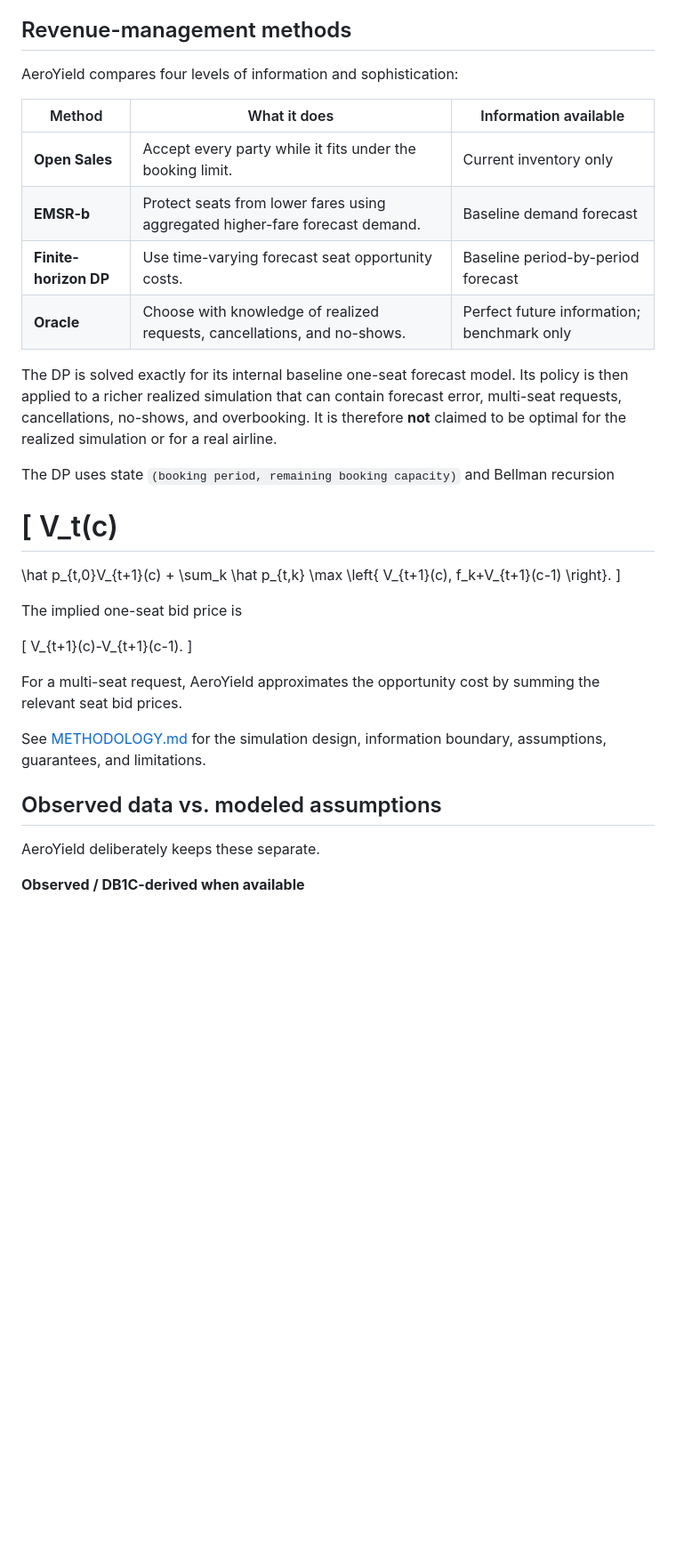
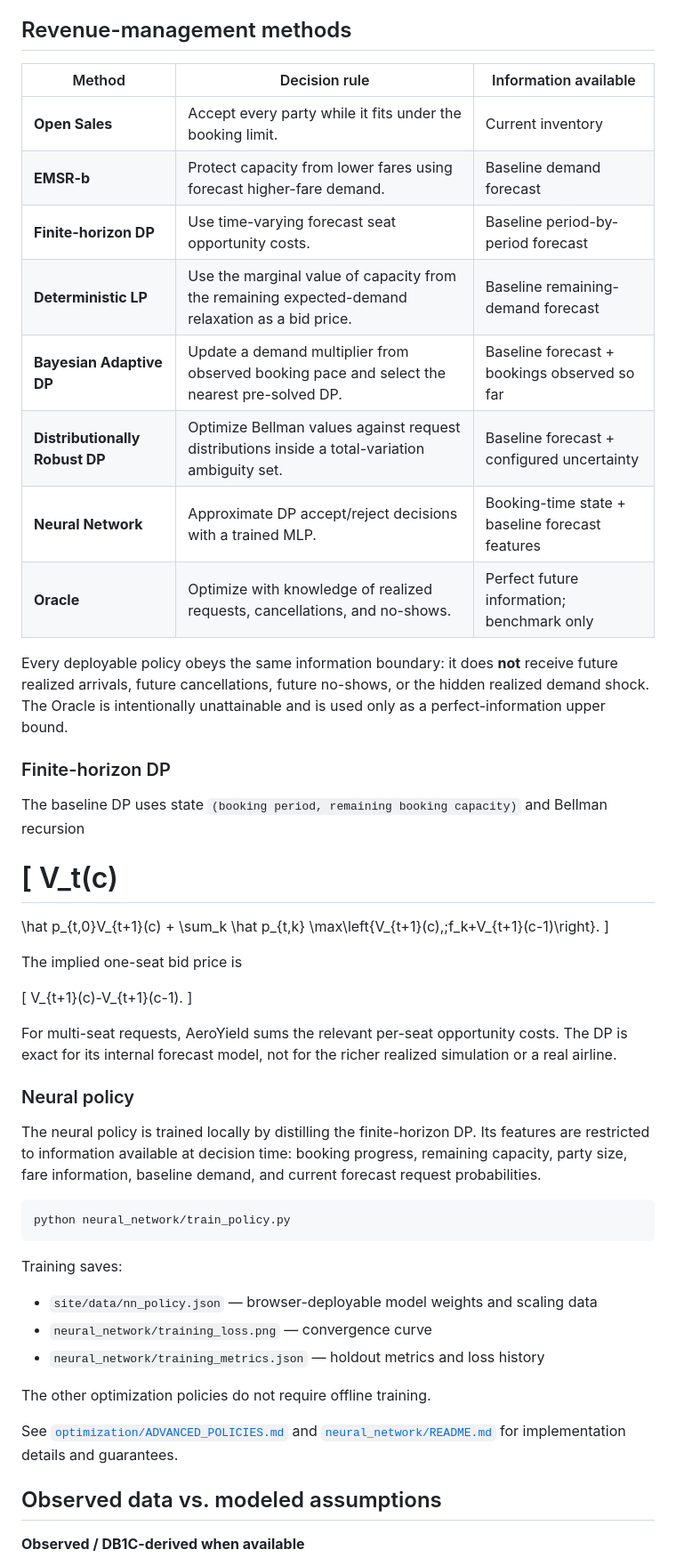
Before and after one commit to normanlrasmussen/airline-revenue-optimizer, a Markdown page: README.md, the part around one of its changes. Shown at 89% size. Rendered like a GitHub page; blank space fills up the shorter version.

````diff
--- a/README.md
+++ b/README.md
@@ -42,18 +41,22 @@ The old `twin.html` Booking Simulator URL is retained only as a compatibility re
 
 ## Revenue-management methods
 
-AeroYield compares four levels of information and sophistication:
+| Method | Decision rule | Information available |
+| --- | --- | --- |
+| **Open Sales** | Accept every party while it fits under the booking limit. | Current inventory |
+| **EMSR-b** | Protect capacity from lower fares using forecast higher-fare demand. | Baseline demand forecast |
+| **Finite-horizon DP** | Use time-varying forecast seat opportunity costs. | Baseline period-by-period forecast |
+| **Deterministic LP** | Use the marginal value of capacity from the remaining expected-demand relaxation as a bid price. | Baseline remaining-demand forecast |
+| **Bayesian Adaptive DP** | Update a demand multiplier from observed booking pace and select the nearest pre-solved DP. | Baseline forecast + bookings observed so far |
+| **Distributionally Robust DP** | Optimize Bellman values against request distributions inside a total-variation ambiguity set. | Baseline forecast + configured uncertainty |
+| **Neural Network** | Approximate DP accept/reject decisions with a trained MLP. | Booking-time state + baseline forecast features |
+| **Oracle** | Optimize with knowledge of realized requests, cancellations, and no-shows. | Perfect future information; benchmark only |
 
-| Method | What it does | Information available |
-| --- | --- | --- |
-| **Open Sales** | Accept every party while it fits under the booking limit. | Current inventory only |
-| **EMSR-b** | Protect seats from lower fares using aggregated higher-fare forecast demand. | Baseline demand forecast |
-| **Finite-horizon DP** | Use time-varying forecast seat opportunity costs. | Baseline period-by-period forecast |
-| **Oracle** | Choose with knowledge of realized requests, cancellations, and no-shows. | Perfect future information; benchmark only |
+Every deployable policy obeys the same information boundary: it does **not** receive future realized arrivals, future cancellations, future no-shows, or the hidden realized demand shock. The Oracle is intentionally unattainable and is used only as a perfect-information upper bound.
 
-The DP is solved exactly for its internal baseline one-seat forecast model. Its policy is then applied to a richer realized simulation that can contain forecast error, multi-seat requests, cancellations, no-shows, and overbooking. It is therefore **not** claimed to be optimal for the realized simulation or for a real airline.
+### Finite-horizon DP
 
-The DP uses state `(booking period, remaining booking capacity)` and Bellman recursion
+The baseline DP uses state `(booking period, remaining booking capacity)` and Bellman recursion
 
 \[
 V_t(c)
@@ -62,11 +65,7 @@ V_t(c)
 +
 \sum_k
 \hat p_{t,k}
-\max
-\left\{
-V_{t+1}(c),
-f_k+V_{t+1}(c-1)
-\right\}.
+\max\left\{V_{t+1}(c),\;f_k+V_{t+1}(c-1)\right\}.
 \]
 
 The implied one-seat bid price is
@@ -75,13 +74,27 @@ The implied one-seat bid price is
 V_{t+1}(c)-V_{t+1}(c-1).
 \]
 
-For a multi-seat request, AeroYield approximates the opportunity cost by summing the relevant seat bid prices.
+For multi-seat requests, AeroYield sums the relevant per-seat opportunity costs. The DP is exact for its internal forecast model, not for the richer realized simulation or a real airline.
 
-See [METHODOLOGY.md](METHODOLOGY.md) for the simulation design, information boundary, assumptions, guarantees, and limitations.
+### Neural policy
+
+The neural policy is trained locally by distilling the finite-horizon DP. Its features are restricted to information available at decision time: booking progress, remaining capacity, party size, fare information, baseline demand, and current forecast request probabilities.
+
+```bash
+python neural_network/train_policy.py
+```
+
+Training saves:
+
+- `site/data/nn_policy.json` — browser-deployable model weights and scaling data
+- `neural_network/training_loss.png` — convergence curve
+- `neural_network/training_metrics.json` — holdout metrics and loss history
+
+The other optimization policies do not require offline training.
+
+See [`optimization/ADVANCED_POLICIES.md`](optimization/ADVANCED_POLICIES.md) and [`neural_network/README.md`](neural_network/README.md) for implementation details and guarantees.
 
 ## Observed data vs. modeled assumptions
-
-AeroYield deliberately keeps these separate.
 
 **Observed / DB1C-derived when available**
 
````
Also changed, not shown: other parts of README.md (+44 -95 lines).
